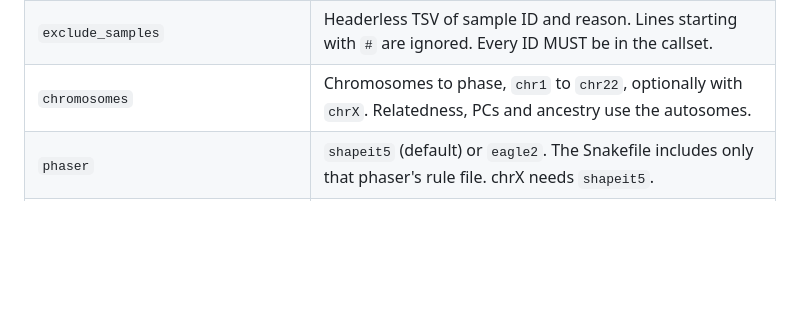
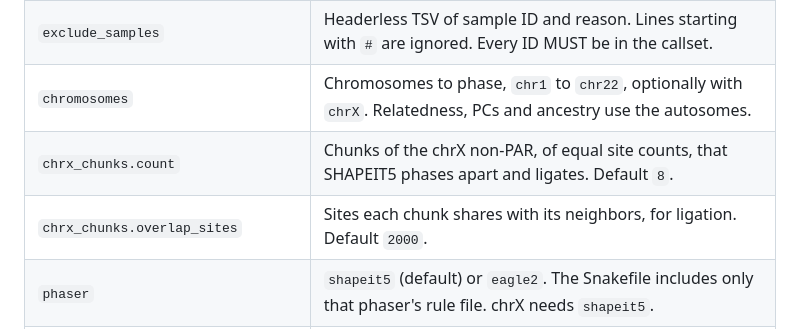
Before and after one commit to ramirc0/genotype-phasing-smk, a Markdown page: docs/GETTING_STARTED.md, the part around the change. GitHub-like rendering; blank space fills up the shorter version.

```diff
--- a/docs/GETTING_STARTED.md
+++ b/docs/GETTING_STARTED.md
@@ -77,6 +77,8 @@ belongs to.
 | `fasta` | Reference FASTA of the callset, with its `.fai` (and `.gzi` if bgzipped). |
 | `exclude_samples` | Headerless TSV of sample ID and reason. Lines starting with `#` are ignored. Every ID MUST be in the callset. |
 | `chromosomes` | Chromosomes to phase, `chr1` to `chr22`, optionally with `chrX`. Relatedness, PCs and ancestry use the autosomes. |
+| `chrx_chunks.count` | Chunks of the chrX non-PAR, of equal site counts, that SHAPEIT5 phases apart and ligates. Default `8`. |
+| `chrx_chunks.overlap_sites` | Sites each chunk shares with its neighbors, for ligation. Default `2000`. |
 | `phaser` | `shapeit5` (default) or `eagle2`. The Snakefile includes only that phaser's rule file. chrX needs `shapeit5`. |
 | `panel` | Phased reference panel BCF per region, with `{region}` in the path and a `.csi` beside it. |
 | `genetic_maps.shapeit5` | SHAPEIT5 genetic map per region, with `{region}` in the path. |
```
Also changed, not shown: docs/PIPELINE.md (+8 -3 lines), docs/workflow-snakemake-LR.png, docs/workflow-snakemake-TB.png, 9 other files.
